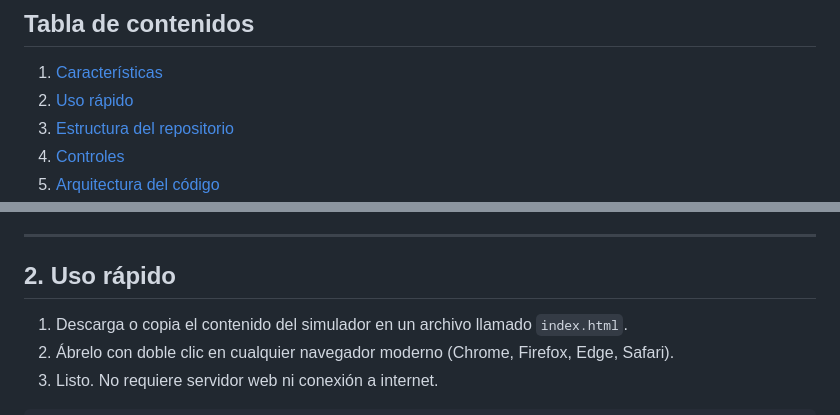
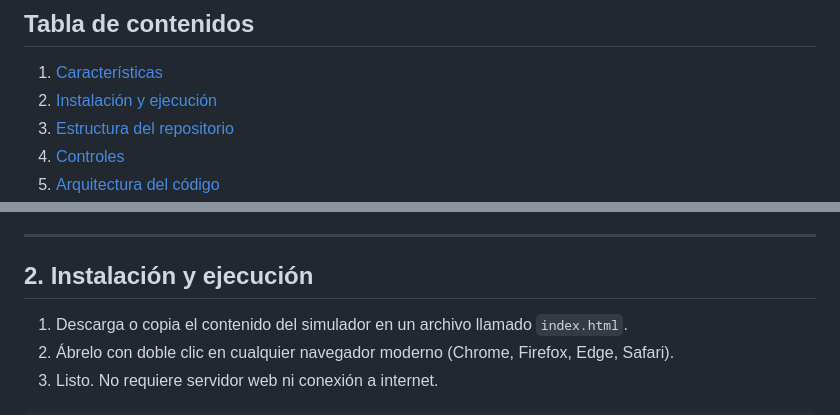
Before and after one commit to jcteacher-lab/sistemasolar, a Markdown page: README.md, 2 parts joined by grey strips. GitHub-like rendering.

```diff
--- a/README.md
+++ b/README.md
@@ -16,7 +16,7 @@ Incluye una **guía de ejercicios académica en LaTeX** que usa el simulador com
 ## Tabla de contenidos
 
 1. [Características](#1-características)
-2. [Uso rápido](#2-uso-rápido)
+2. [Instalación y ejecución](#2-instalación-y-ejecución)
 3. [Estructura del repositorio](#3-estructura-del-repositorio)
 4. [Controles](#4-controles)
 5. [Arquitectura del código](#5-arquitectura-del-código)
@@ -50,7 +50,7 @@ Incluye una **guía de ejercicios académica en LaTeX** que usa el simulador com
 
 ---
 
-## 2. Uso rápido
+## 2. Instalación y ejecución
 
 1. Descarga o copia el contenido del simulador en un archivo llamado `index.html`.
 2. Ábrelo con doble clic en cualquier navegador moderno (Chrome, Firefox, Edge, Safari).
```
